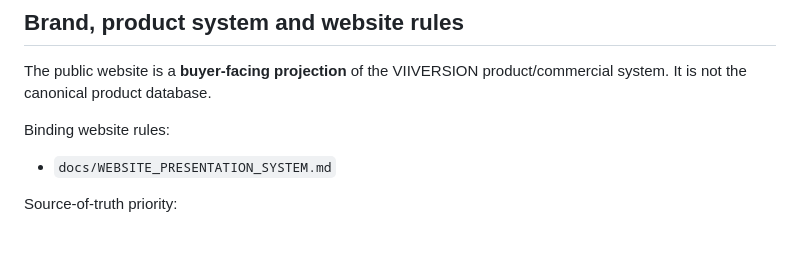
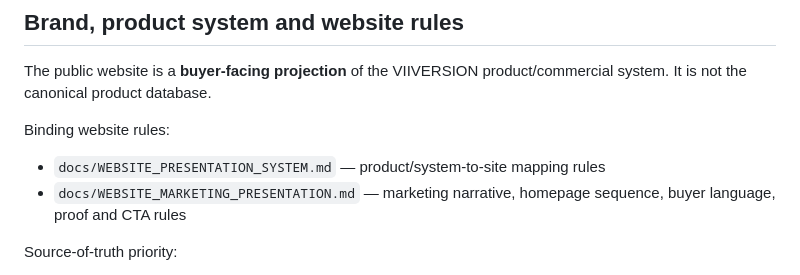
Before and after one commit to mirozdanie6v/viiversion, a Markdown page: README.md, the part around the change. GitHub-like rendering; blank space fills up the shorter version.

Commit message:
Reference website marketing system

```diff
--- a/README.md
+++ b/README.md
@@ -15,7 +15,8 @@ The public website is a **buyer-facing projection** of the VIIVERSION product/co
 
 Binding website rules:
 
-- `docs/WEBSITE_PRESENTATION_SYSTEM.md`
+- `docs/WEBSITE_PRESENTATION_SYSTEM.md` — product/system-to-site mapping rules
+- `docs/WEBSITE_MARKETING_PRESENTATION.md` — marketing narrative, homepage sequence, buyer language, proof and CTA rules
 
 Source-of-truth priority:
 
```
